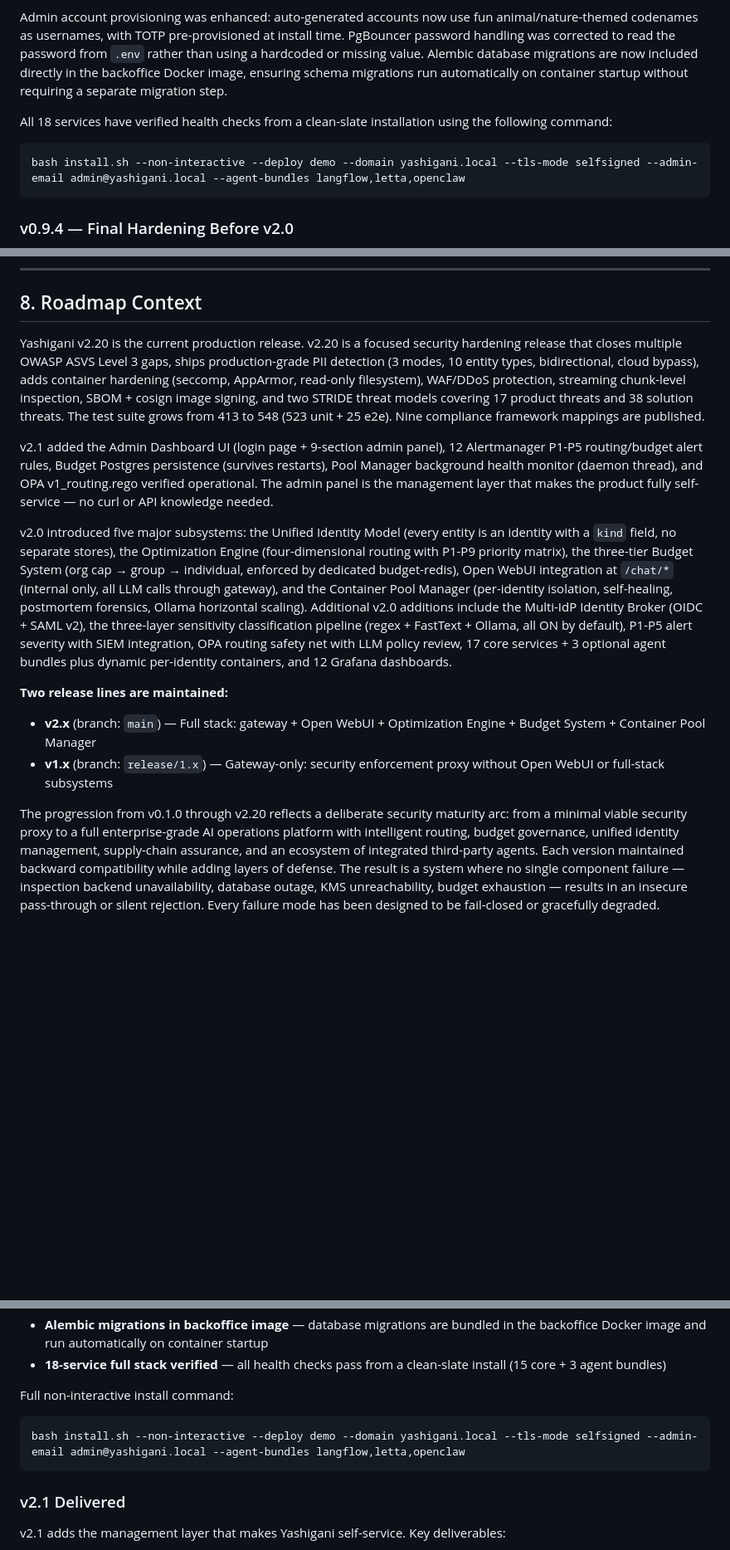
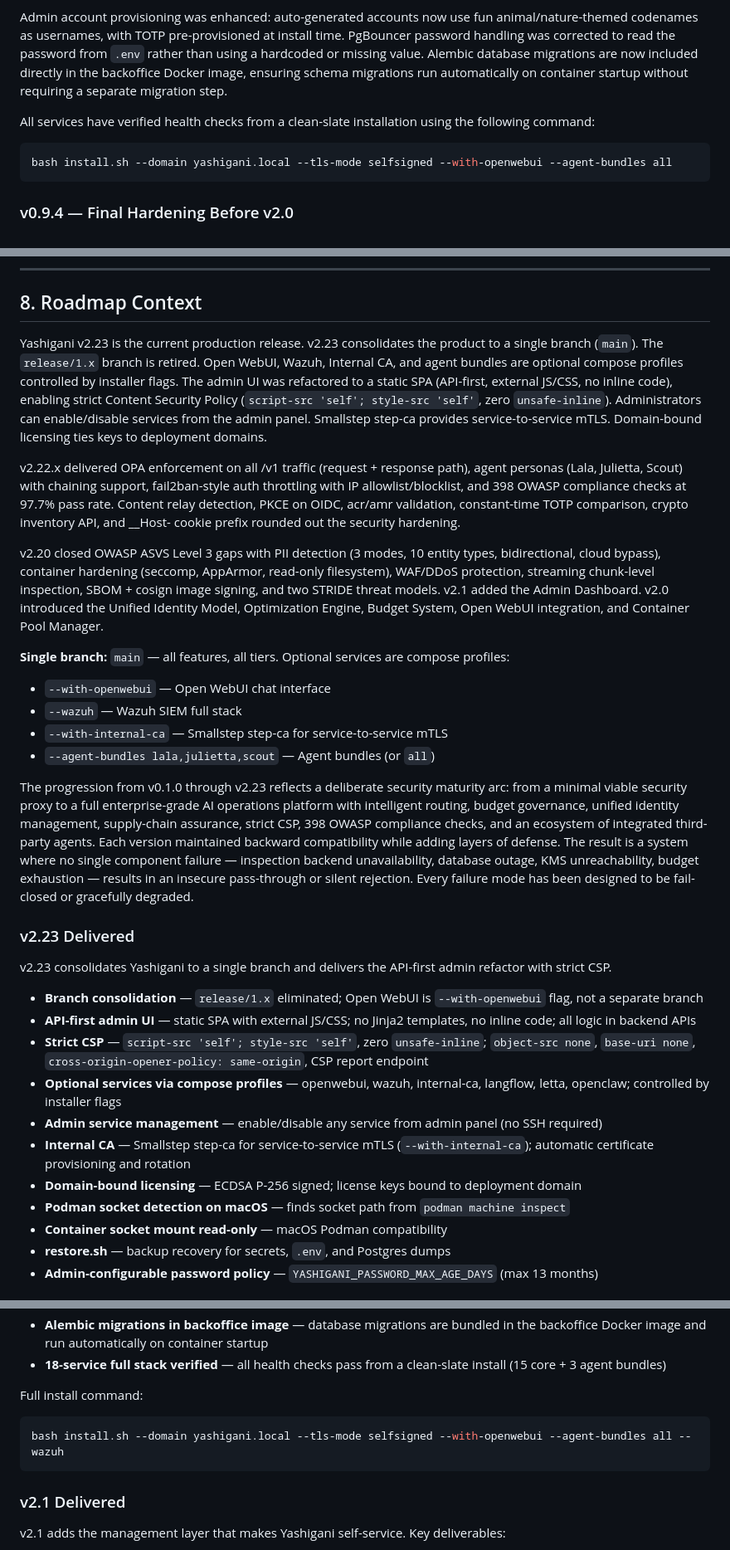
Before and after one commit to agnosticsec-com/yashigani, a Markdown page: README.md, 3 parts joined by grey strips. Shown at 83% size. Rendered like a GitHub page; blank space fills up the shorter version.

````diff
--- a/README.md
+++ b/README.md
@@ -401,10 +401,10 @@ A DNS fix resolved a networking issue where the `ollama` and `ollama-init` conta
 
 Admin account provisioning was enhanced: auto-generated accounts now use fun animal/nature-themed codenames as usernames, with TOTP pre-provisioned at install time. PgBouncer password handling was corrected to read the password from `.env` rather than using a hardcoded or missing value. Alembic database migrations are now included directly in the backoffice Docker image, ensuring schema migrations run automatically on container startup without requiring a separate migration step.
 
-All 18 services have verified health checks from a clean-slate installation using the following command:
+All services have verified health checks from a clean-slate installation using the following command:
 
 ```bash
-bash install.sh --non-interactive --deploy demo --domain yashigani.local --tls-mode selfsigned --admin-email admin@yashigani.local --agent-bundles langflow,letta,openclaw
+bash install.sh --domain yashigani.local --tls-mode selfsigned --with-openwebui --agent-bundles all
 ```
 
 ### v0.9.4 — Final Hardening Before v2.0
@@ -895,14 +895,33 @@ Suitable for: regulated industries with no-cloud or no-container requirements, a
 
 ## 8. Roadmap Context
 
-Yashigani v2.20 is the current production release. v2.20 is a focused security hardening release that closes multiple OWASP ASVS Level 3 gaps, ships production-grade PII detection (3 modes, 10 entity types, bidirectional, cloud bypass), adds container hardening (seccomp, AppArmor, read-only filesystem), WAF/DDoS protection, streaming chunk-level inspection, SBOM + cosign image signing, and two STRIDE threat models covering 17 product threats and 38 solution threats. The test suite grows from 413 to 548 (523 unit + 25 e2e). Nine compliance framework mappings are published.
+Yashigani v2.23 is the current production release. v2.23 consolidates the product to a single branch (`main`). The `release/1.x` branch is retired. Open WebUI, Wazuh, Internal CA, and agent bundles are optional compose profiles controlled by installer flags. The admin UI was refactored to a static SPA (API-first, external JS/CSS, no inline code), enabling strict Content Security Policy (`script-src 'self'; style-src 'self'`, zero `unsafe-inline`). Administrators can enable/disable services from the admin panel. Smallstep step-ca provides service-to-service mTLS. Domain-bound licensing ties keys to deployment domains.
 
-v2.1 added the Admin Dashboard UI (login page + 9-section admin panel), 12 Alertmanager P1-P5 routing/budget alert rules, Budget Postgres persistence (survives restarts), Pool Manager background health monitor (daemon thread), and OPA v1_routing.rego verified operational. The admin panel is the management layer that makes the product fully self-service — no curl or API knowledge needed.
+v2.22.x delivered OPA enforcement on all /v1 traffic (request + response path), agent personas (Lala, Julietta, Scout) with chaining support, fail2ban-style auth throttling with IP allowlist/blocklist, and 398 OWASP compliance checks at 97.7% pass rate. Content relay detection, PKCE on OIDC, acr/amr validation, constant-time TOTP comparison, crypto inventory API, and __Host- cookie prefix rounded out the security hardening.
 
-v2.0 introduced five major subsystems: the Unified Identity Model (every entity is an identity with a `kind` field, no separate stores), the Optimization Engine (four-dimensional routing with P1-P9 priority matrix), the three-tier Budget System (org cap → group → individual, enforced by dedicated budget-redis), Open WebUI integration at `/chat/*` (internal only, all LLM calls through gateway), and the Container Pool Manager (per-identity isolation, self-healing, postmortem forensics, Ollama horizontal scaling). Additional v2.0 additions include the Multi-IdP Identity Broker (OIDC + SAML v2), the three-layer sensitivity classification pipeline (regex + FastText + Ollama, all ON by default), P1-P5 alert severity with SIEM integration, OPA routing safety net with LLM policy review, 17 core services + 3 optional agent bundles plus dynamic per-identity containers, and 12 Grafana dashboards.
+v2.20 closed OWASP ASVS Level 3 gaps with PII detection (3 modes, 10 entity types, bidirectional, cloud bypass), container hardening (seccomp, AppArmor, read-only filesystem), WAF/DDoS protection, streaming chunk-level inspection, SBOM + cosign image signing, and two STRIDE threat models. v2.1 added the Admin Dashboard. v2.0 introduced the Unified Identity Model, Optimization Engine, Budget System, Open WebUI integration, and Container Pool Manager.
 
-**Two release lines are maintained:**
-- **v2.x** (branch: `main`) — Full stack: gateway + Open WebUI + Optimization Engine + Budget System + Container Pool Manager
-- **v1.x** (branch: `release/1.x`) — Gateway-only: security enforcement proxy without Open WebUI or full-stack subsystems
+**Single branch:** `main` — all features, all tiers. Optional services are compose profiles:
+- `--with-openwebui` — Open WebUI chat interface
+- `--wazuh` — Wazuh SIEM full stack
+- `--with-internal-ca` — Smallstep step-ca for service-to-service mTLS
+- `--agent-bundles lala,julietta,scout` — Agent bundles (or `all`)
 
-The progression from v0.1.0 through v2.20 reflects a deliberate security maturity arc: from a minimal viable security proxy to a full enterprise-grade AI operations platform with intelligent routing, budget governance, unified identity management, supply-chain assurance, and an ecosystem of integrated third-party agents. Each version maintained backward compatibility while adding layers of defense. The result is a system where no single component failure — inspection backend unavailability, database outage, KMS unreachability, budget exhaustion — results in an insecure pass-through or silent rejection. Every failure mode has been designed to be fail-closed or gracefully degraded.
+The progression from v0.1.0 through v2.23 reflects a deliberate security maturity arc: from a minimal viable security proxy to a full enterprise-grade AI operations platform with intelligent routing, budget governance, unified identity management, supply-chain assurance, strict CSP, 398 OWASP compliance checks, and an ecosystem of integrated third-party agents. Each version maintained backward compatibility while adding layers of defense. The result is a system where no single component failure — inspection backend unavailability, database outage, KMS unreachability, budget exhaustion — results in an insecure pass-through or silent rejection. Every failure mode has been designed to be fail-closed or gracefully degraded.
+
+### v2.23 Delivered
+
+v2.23 consolidates Yashigani to a single branch and delivers the API-first admin refactor with strict CSP.
+
+- **Branch consolidation** — `release/1.x` eliminated; Open WebUI is `--with-openwebui` flag, not a separate branch
+- **API-first admin UI** — static SPA with external JS/CSS; no Jinja2 templates, no inline code; all logic in backend APIs
+- **Strict CSP** — `script-src 'self'; style-src 'self'`, zero `unsafe-inline`; `object-src none`, `base-uri none`, `cross-origin-opener-policy: same-origin`, CSP report endpoint
+- **Optional services via compose profiles** — openwebui, wazuh, internal-ca, langflow, letta, openclaw; controlled by installer flags
+- **Admin service management** — enable/disable any service from admin panel (no SSH required)
+- **Internal CA** — Smallstep step-ca for service-to-service mTLS (`--with-internal-ca`); automatic certificate provisioning and rotation
+- **Domain-bound licensing** — ECDSA P-256 signed; license keys bound to deployment domain
+- **Podman socket detection on macOS** — finds socket path from `podman machine inspect`
+- **Container socket mount read-only** — macOS Podman compatibility
+- **restore.sh** — backup recovery for secrets, `.env`, and Postgres dumps
+- **Admin-configurable password policy** — `YASHIGANI_PASSWORD_MAX_AGE_DAYS` (max 13 months)
+
@@ -988,10 +1034,10 @@ v1.09.5 makes the agent bundle experience zero-friction and adds first-class Pod
 - **Alembic migrations in backoffice image** — database migrations are bundled in the backoffice Docker image and run automatically on container startup
 - **18-service full stack verified** — all health checks pass from a clean-slate install (15 core + 3 agent bundles)
 
-Full non-interactive install command:
+Full install command:
 
 ```bash
-bash install.sh --non-interactive --deploy demo --domain yashigani.local --tls-mode selfsigned --admin-email admin@yashigani.local --agent-bundles langflow,letta,openclaw
+bash install.sh --domain yashigani.local --tls-mode selfsigned --with-openwebui --agent-bundles all --wazuh
 ```
 
 ### v2.1 Delivered
````
Also changed, not shown: other parts of README.md (+27 -0 lines).
